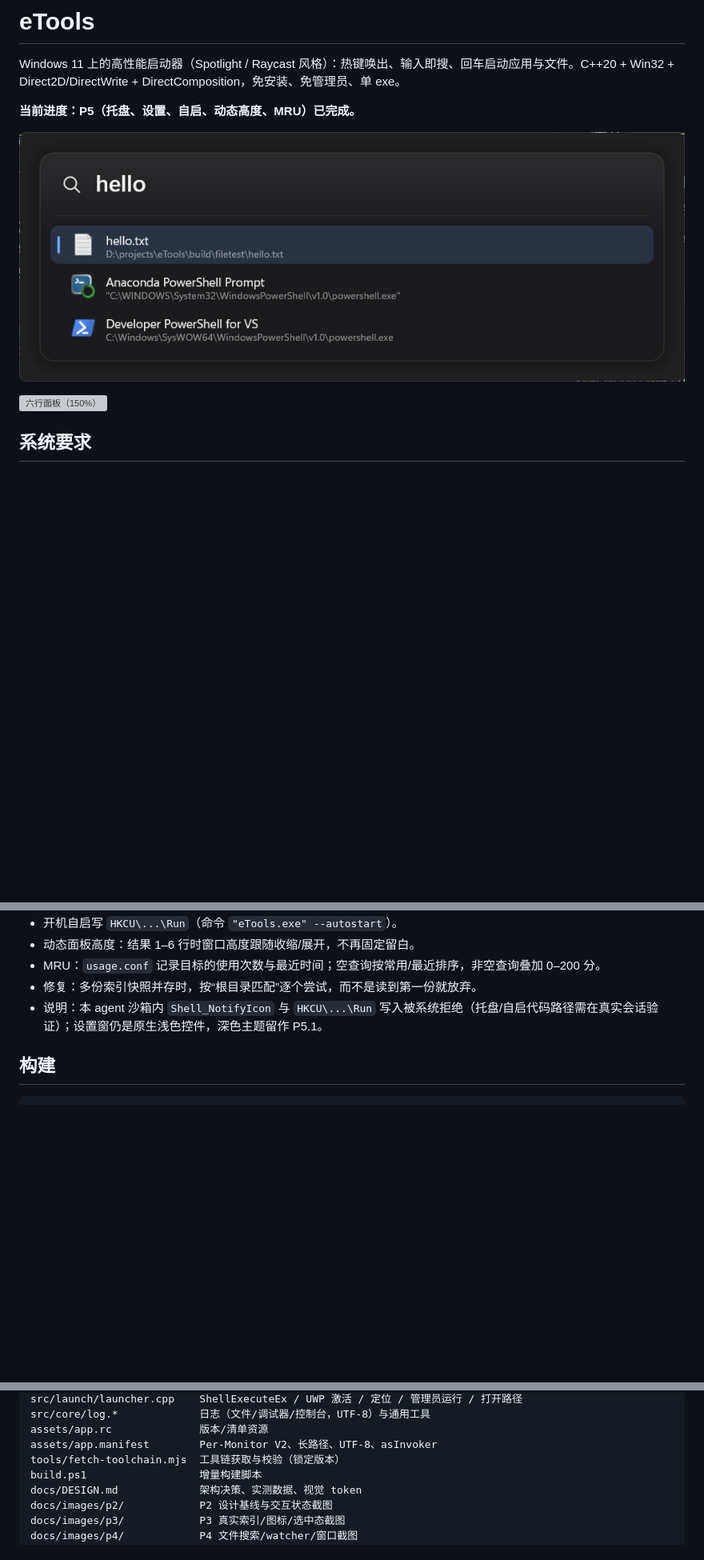
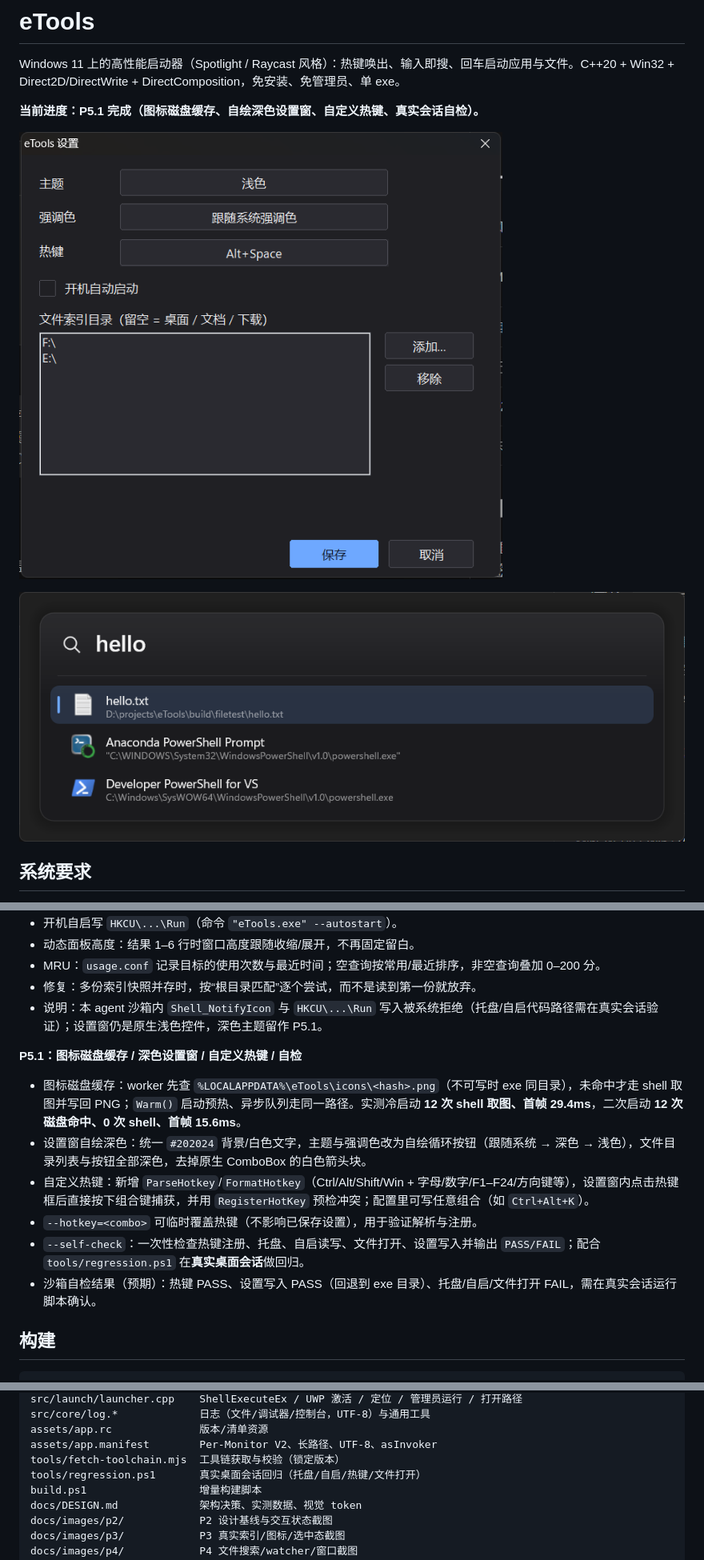
Before and after one commit to Ripple-zjw/lume, a Markdown page: README.md, 3 parts joined by grey strips. Shown at 80% size. Rendered like a GitHub page; pictures changed too: docs/images/p5/icons-cached.png (added), docs/images/p5/settings-dark.png (added); blank space fills up the shorter version; grey boxes are pictures that could not be loaded.

Commit message:
P5.1: 图标 PNG 磁盘缓存、自绘深色设置窗、自定义热键捕获与解析、--self-check 与真实会话回归脚本

````diff
--- a/README.md
+++ b/README.md
@@ -2,11 +2,11 @@
 
 Windows 11 上的高性能启动器（Spotlight / Raycast 风格）：热键唤出、输入即搜、回车启动应用与文件。C++20 + Win32 + Direct2D/DirectWrite + DirectComposition，免安装、免管理员、单 exe。
 
-**当前进度：P5（托盘、设置、自启、动态高度、MRU）已完成。**
+**当前进度：P5.1 完成（图标磁盘缓存、自绘深色设置窗、自定义热键、真实会话自检）。**
 
-![动态面板高度（3 条结果）](docs/images/p5/window-small.png)
+![自绘深色设置窗](docs/images/p5/settings-dark.png)
 
-![六行面板（150%）](docs/images/p5/height-six.png)
+![磁盘缓存图标与动态高度](docs/images/p5/icons-cached.png)
 
 ## 系统要求
 
@@ -74,6 +74,15 @@ Windows 11 上的高性能启动器（Spotlight / Raycast 风格）：热键唤
 - 修复：多份索引快照并存时，按“根目录匹配”逐个尝试，而不是读到第一份就放弃。
 - 说明：本 agent 沙箱内 `Shell_NotifyIcon` 与 `HKCU\...\Run` 写入被系统拒绝（托盘/自启代码路径需在真实会话验证）；设置窗仍是原生浅色控件，深色主题留作 P5.1。
 
+**P5.1：图标磁盘缓存 / 深色设置窗 / 自定义热键 / 自检**
+
+- 图标磁盘缓存：worker 先查 `%LOCALAPPDATA%\eTools\icons\<hash>.png`（不可写时 exe 同目录），未命中才走 shell 取图并写回 PNG；`Warm()` 启动预热、异步队列走同一路径。实测冷启动 **12 次 shell 取图、首帧 29.4ms**，二次启动 **12 次磁盘命中、0 次 shell、首帧 15.6ms**。
+- 设置窗自绘深色：统一 `#202024` 背景/白色文字，主题与强调色改为自绘循环按钮（跟随系统 → 深色 → 浅色），文件目录列表与按钮全部深色，去掉原生 ComboBox 的白色箭头块。
+- 自定义热键：新增 `ParseHotkey`/`FormatHotkey`（Ctrl/Alt/Shift/Win + 字母/数字/F1–F24/方向键等），设置窗内点击热键框后直接按下组合键捕获，并用 `RegisterHotKey` 预检冲突；配置里可写任意组合（如 `Ctrl+Alt+K`）。
+- `--hotkey=<combo>` 可临时覆盖热键（不影响已保存设置），用于验证解析与注册。
+- `--self-check`：一次性检查热键注册、托盘、自启读写、文件打开、设置写入并输出 `PASS/FAIL`；配合 `tools/regression.ps1` 在**真实桌面会话**做回归。
+- 沙箱自检结果（预期）：热键 PASS、设置写入 PASS（回退到 exe 目录）、托盘/自启/文件打开 FAIL，需在真实会话运行脚本确认。
+
 ## 构建
 
 ```powershell
@@ -157,6 +168,7 @@ src/core/log.*             日志（文件/调试器/控制台，UTF-8）与通
 assets/app.rc              版本/清单资源
 assets/app.manifest        Per-Monitor V2、长路径、UTF-8、asInvoker
 tools/fetch-toolchain.mjs  工具链获取与校验（锁定版本）
+tools/regression.ps1       真实桌面会话回归（托盘/自启/热键/文件打开）
 build.ps1                  增量构建脚本
 docs/DESIGN.md             架构决策、实测数据、视觉 token
 docs/images/p2/            P2 设计基线与交互状态截图
````
Also changed, not shown: other parts of README.md (+8 -3 lines), docs/DESIGN.md (+12 -3 lines), 12 other files.
